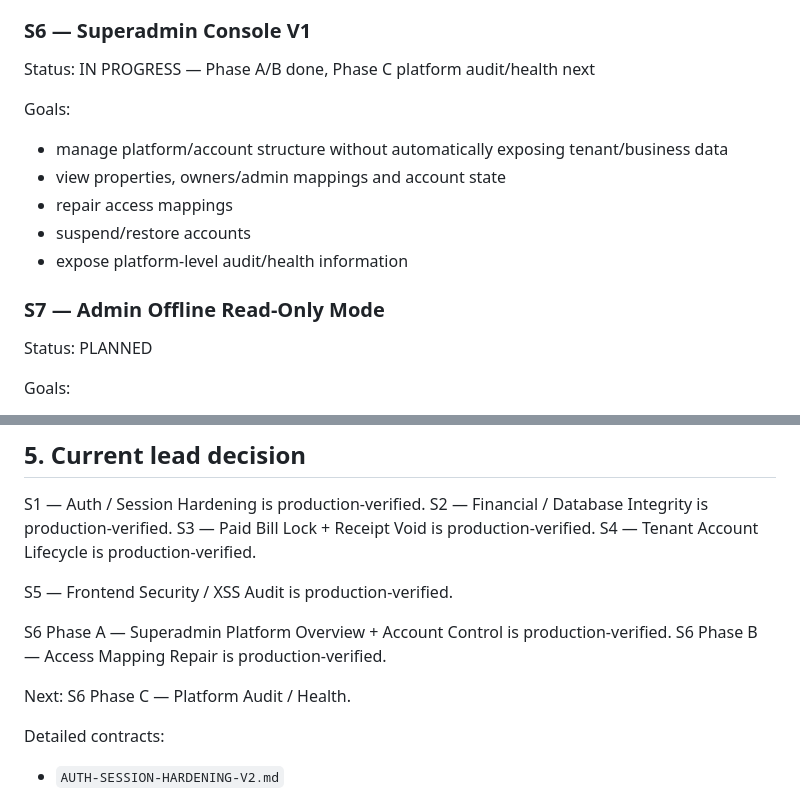
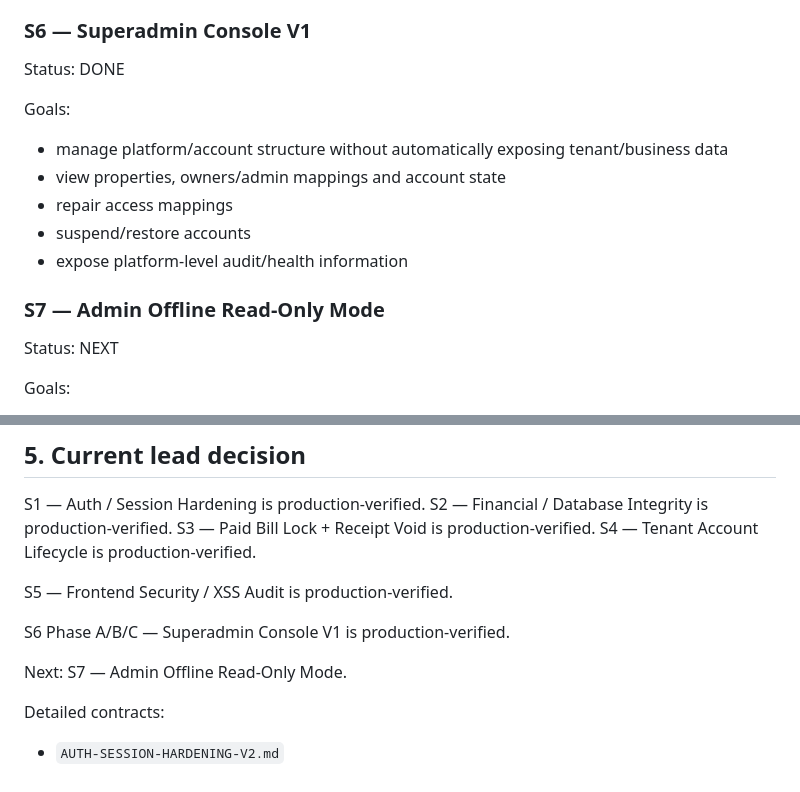
Before and after one commit to kimloor/DelightApp, a Markdown page: STABILIZATION.md, 2 parts joined by grey strips. Rendered like a GitHub page.

Commit message:
docs: close s6 and advance s7

```diff
--- a/STABILIZATION.md
+++ b/STABILIZATION.md
@@ -70,7 +70,7 @@ Goals:
 - review QR/image/file rendering surfaces
 
 ### S6 — Superadmin Console V1
-Status: IN PROGRESS — Phase A/B done, Phase C platform audit/health next
+Status: DONE
 
 Goals:
 - manage platform/account structure without automatically exposing tenant/business data
@@ -80,7 +80,7 @@ Goals:
 - expose platform-level audit/health information
 
 ### S7 — Admin Offline Read-Only Mode
-Status: PLANNED
+Status: NEXT
 
 Goals:
 - if D1 is unavailable, clearly label cached data as stale/offline
@@ -133,10 +133,9 @@ S4 — Tenant Account Lifecycle is production-verified.
 
 S5 — Frontend Security / XSS Audit is production-verified.
 
-S6 Phase A — Superadmin Platform Overview + Account Control is production-verified.
-S6 Phase B — Access Mapping Repair is production-verified.
+S6 Phase A/B/C — Superadmin Console V1 is production-verified.
 
-Next: S6 Phase C — Platform Audit / Health.
+Next: S7 — Admin Offline Read-Only Mode.
 
 Detailed contracts:
 - `AUTH-SESSION-HARDENING-V2.md`
```
